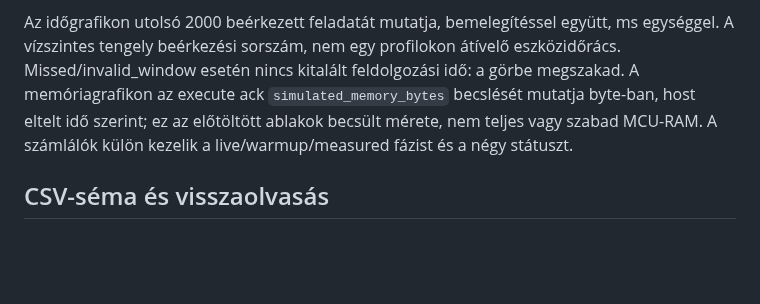
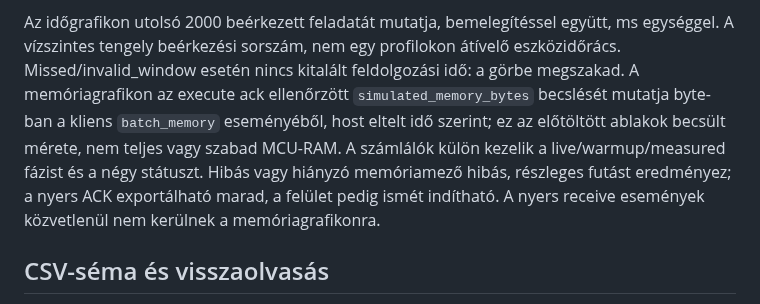
Before and after one commit to poroszlay/edge-ai-gearshift, a Markdown page: docs/measurement-ui.md, the part around the change. GitHub-like rendering; blank space fills up the shorter version.

```diff
--- a/docs/measurement-ui.md
+++ b/docs/measurement-ui.md
@@ -56,9 +56,13 @@ Az időgrafikon utolsó 2000 beérkezett feladatát mutatja, bemelegítéssel
 együtt, ms egységgel. A vízszintes tengely beérkezési sorszám, nem egy
 profilokon átívelő eszközidőrács. Missed/invalid_window esetén nincs kitalált
 feldolgozási idő: a görbe megszakad. A memóriagrafikon az execute ack
-`simulated_memory_bytes` becslését mutatja byte-ban, host eltelt idő szerint;
+ellenőrzött `simulated_memory_bytes` becslését mutatja byte-ban a kliens
+`batch_memory` eseményéből, host eltelt idő szerint;
 ez az előtöltött ablakok becsült mérete, nem teljes vagy szabad MCU-RAM.
 A számlálók külön kezelik a live/warmup/measured fázist és a négy státuszt.
+Hibás vagy hiányzó memóriamező hibás, részleges futást eredményez; a nyers ACK
+exportálható marad, a felület pedig ismét indítható. A nyers receive események
+közvetlenül nem kerülnek a memóriagrafikonra.
 
 ## CSV-séma és visszaolvasás
 
```
Also changed, not shown: docs/communication.md (+6 -0 lines), docs/verification/issue-8-review.md (added, +69 -0 lines), docs/verification/issue-8.md (+3 -0 lines), docs/verification/issue-8/review-invalid-memory.png (added), 5 other files.
